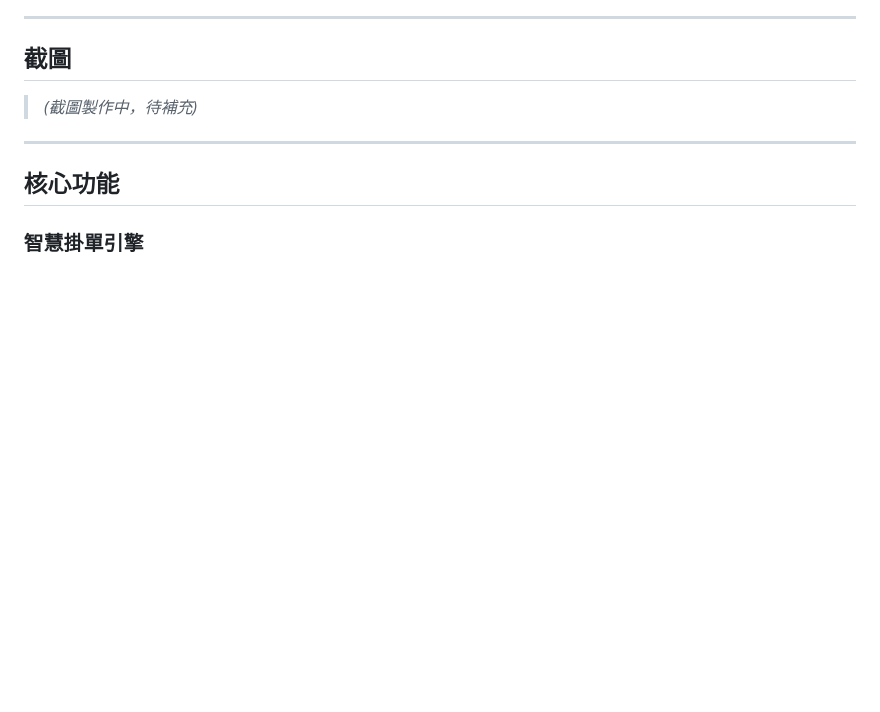
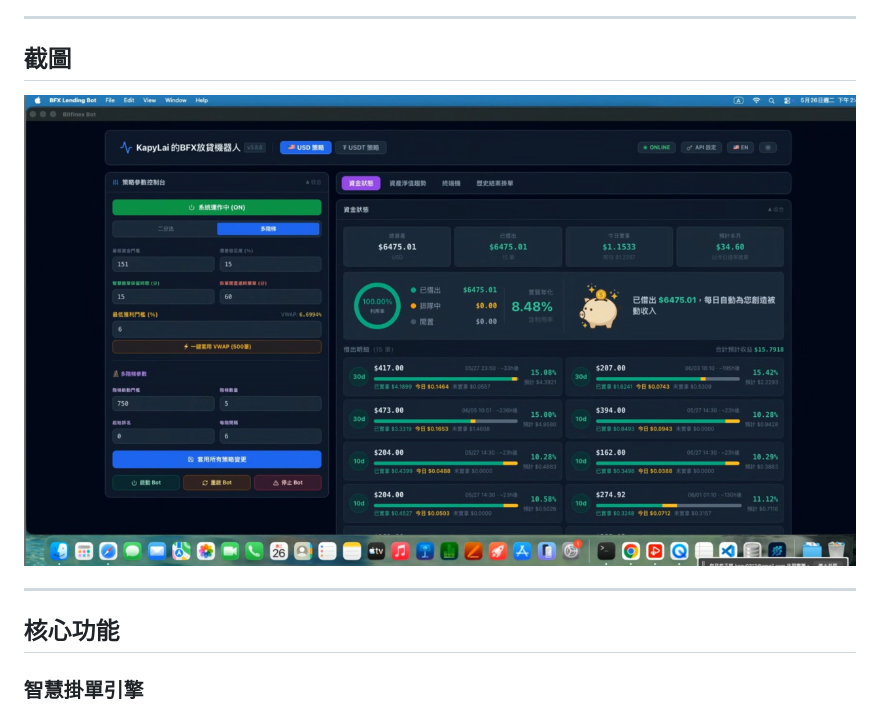
Before and after one commit to kapy0312/bfx-lending-bot-showcase, a Markdown page: README.MD, the part around the change. Drawn GitHub-style; pictures changed too: assets/img1.png (added); blank space fills up the shorter version.

Commit message:
新增截圖1

```diff
--- a/README.MD
+++ b/README.MD
@@ -20,7 +20,7 @@ BFX Lending Bot 是一款針對 Bitfinex 放貸市場設計的自動化工具，
 
 ## 截圖
 
-> *(截圖製作中，待補充)*
+![BFX Lending Bot](assets/img1.png)
 
 ---
 
```
